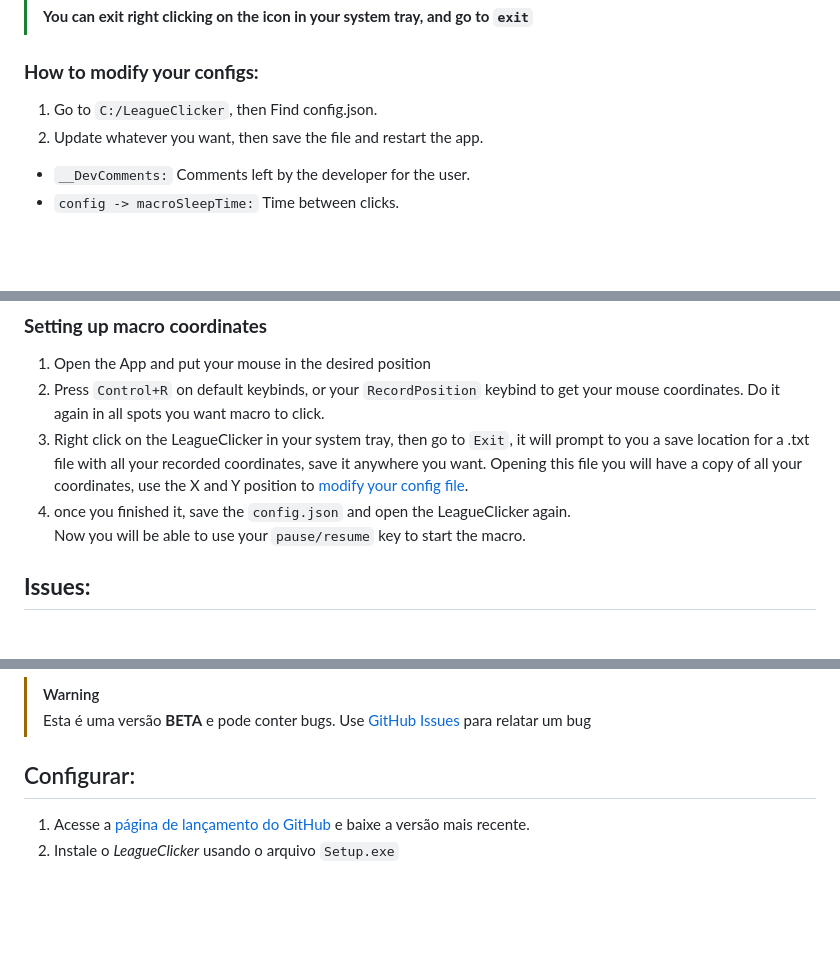
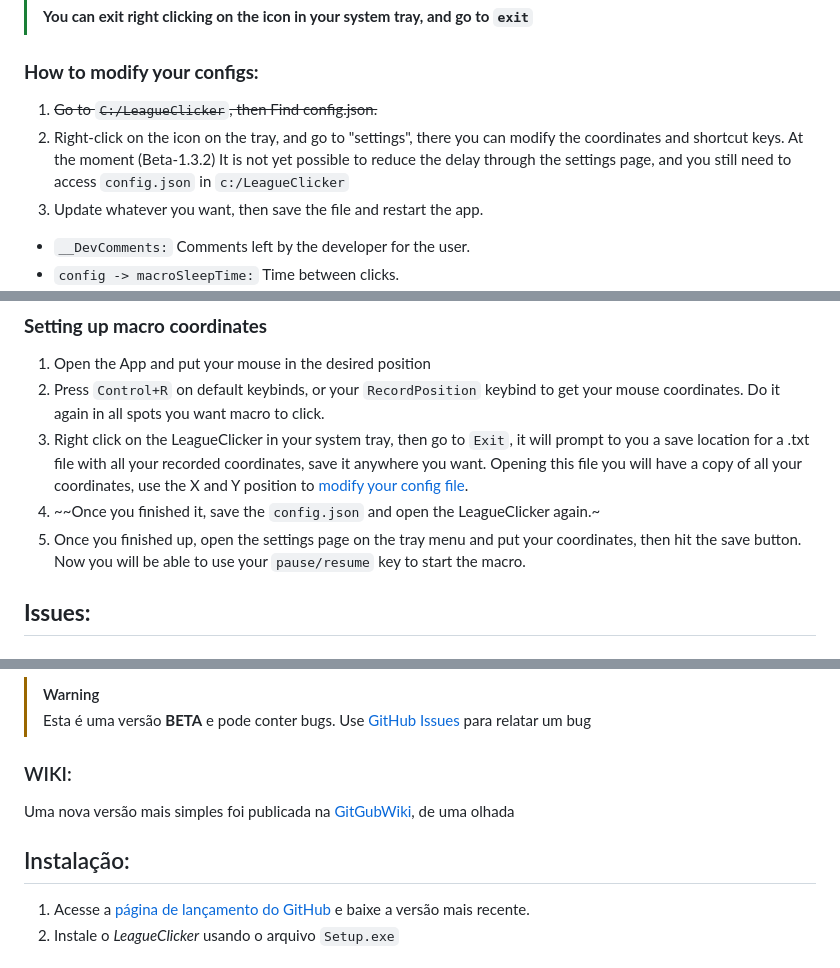
Before and after one commit to YuriXbr/LeagueClicker, a Markdown page: README.md, 3 parts joined by grey strips. GitHub-like rendering; blank space fills up the shorter version.

```diff
--- a/README.md
+++ b/README.md
@@ -31,7 +31,8 @@ Read this sections to find how to use App.<br />
 > **You can exit right clicking on the icon in  your system tray, and go to `exit`**
 
 ### **How to modify your configs:**
-1. Go to `C:/LeagueClicker`, then Find config.json.
+1. ~~Go to `C:/LeagueClicker`, then Find config.json.~~
+1. Right-click on the icon on the tray, and go to "settings", there you can modify the coordinates and shortcut keys. At the moment (Beta-1.3.2) It is not yet possible to reduce the delay through the settings page, and you still need to access `config.json` in `c:/LeagueClicker`
 2. Update whatever you want, then save the file and restart the app.
 
 * `__DevComments:` Comments left by the developer for the user.
@@ -55,7 +56,8 @@ Read this sections to find how to use App.<br />
 1. Open the App and put your mouse in the desired position
 2. Press `Control+R` on default keybinds, or your `RecordPosition` keybind to get your mouse coordinates. Do it again in all spots you want macro to click.
 3. Right click on the LeagueClicker in your system tray, then go to `Exit`, it will prompt to you a save location for a .txt file with all your recorded coordinates, save it anywhere you want. Opening this file you will have a copy of all your coordinates, use the X and Y position to [modify your config file](https://github.com/YuriXbr/LeagueClicker/blob/main/README.md#how-to-modify-your-configs).
-4. once you finished it, save the `config.json` and open the LeagueClicker again. <br />
+4. ~~Once you finished it, save the `config.json` and open the LeagueClicker again.~
+4. Once you finished up, open the settings page on the tray menu and put your coordinates, then hit the save button. <br />
 Now you will be able to use your `pause/resume` key to start the macro.
 
 ## **Issues:**
@@ -82,7 +84,10 @@ Now you will be able to use your `pause/resume` key to start the macro.
 > [!WARNING]
 > Esta é uma versão **BETA** e pode conter bugs. Use [GitHub Issues](https://github.com/YuriXbr/LeagueClicker/issues) para relatar um bug
 
-## Configurar:
+### WIKI:
+Uma nova versão mais simples foi publicada na [GitGubWiki](https://github.com/YuriXbr/LeagueClicker/wiki), de uma olhada
+
+## Instalação:
 1. Acesse a [página de lançamento do GitHub](https://github.com/YuriXbr/LeagueClicker/releases) e baixe a versão mais recente.
 2. Instale o *LeagueClicker* usando o arquivo `Setup.exe`
 
```
Also changed, not shown: other parts of README.md (+4 -2 lines).
